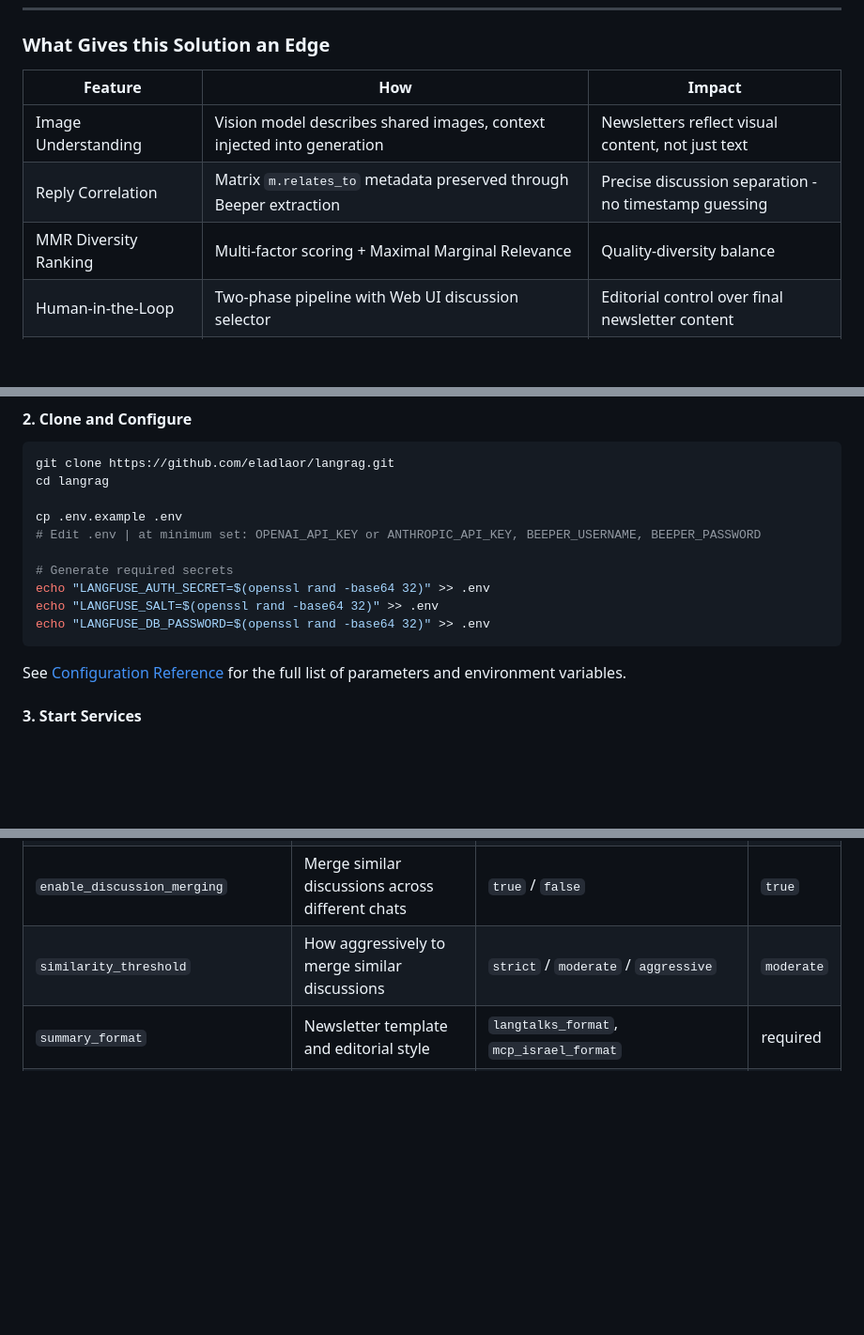
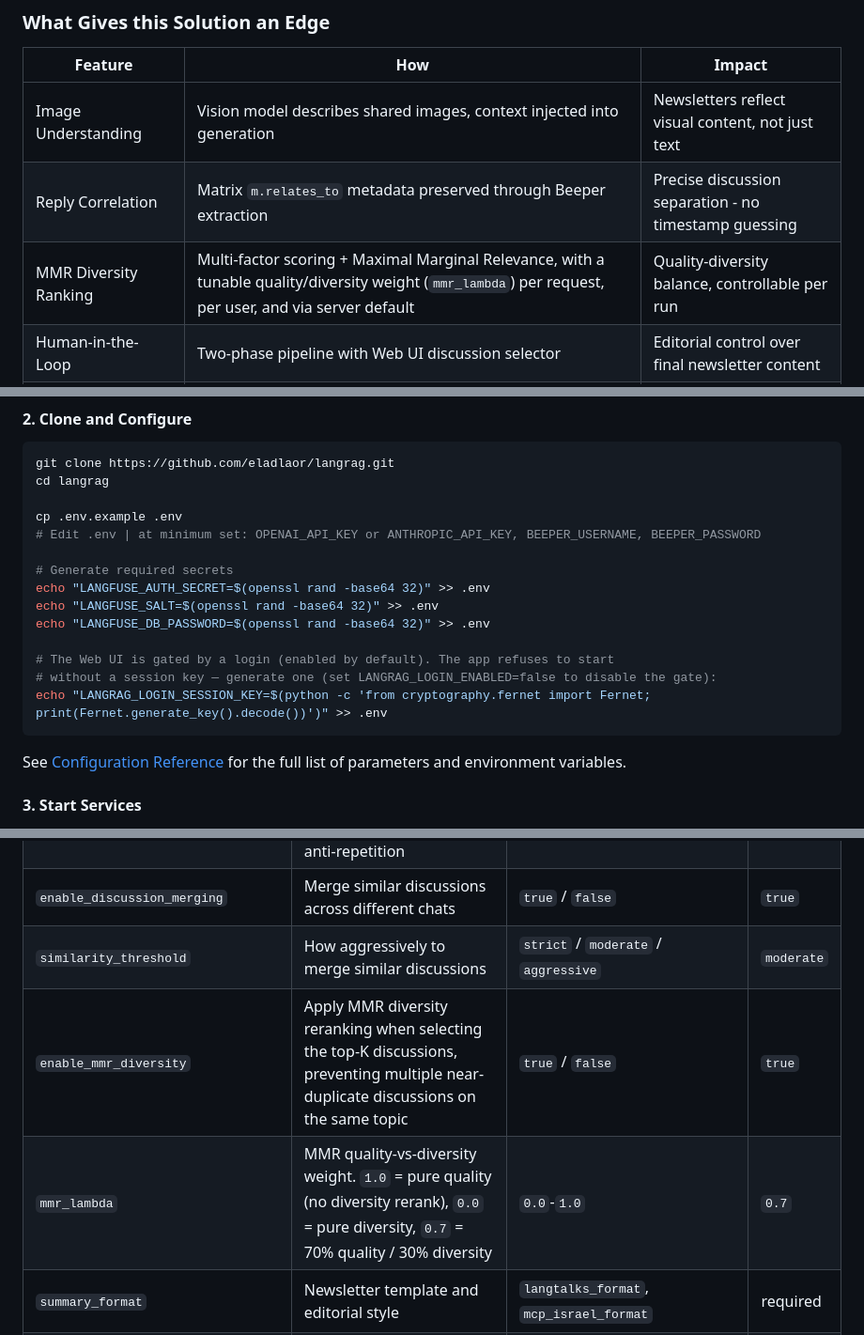
Before and after one commit to eladlaor/langrag, a Markdown page: README.md, 3 parts joined by grey strips. Shown at 94% size. Drawn GitHub-style; blank space fills up the shorter version.

Commit message:
Update README: document MMR config, login session key, and mcp-server service

````diff
--- a/README.md
+++ b/README.md
@@ -171,7 +171,7 @@ The diagram below covers the **newsletter generation** flow only — message ext
 |---------|-----|--------|
 | Image Understanding | Vision model describes shared images, context injected into generation | Newsletters reflect visual content, not just text |
 | Reply Correlation | Matrix `m.relates_to` metadata preserved through Beeper extraction | Precise discussion separation - no timestamp guessing |
-| MMR Diversity Ranking | Multi-factor scoring + Maximal Marginal Relevance | Quality-diversity balance |
+| MMR Diversity Ranking | Multi-factor scoring + Maximal Marginal Relevance, with a tunable quality/diversity weight (`mmr_lambda`) per request, per user, and via server default | Quality-diversity balance, controllable per run |
 | Human-in-the-Loop | Two-phase pipeline with Web UI discussion selector | Editorial control over final newsletter content |
 | Batch API | JSONL serialization, async polling, exponential backoff | 50% cost reduction |
 | SLM Pre-filtering | Configurable local SLM classifies KEEP/FILTER/UNCERTAIN before LLM | 15-30% additional savings |
@@ -224,6 +224,10 @@ cp .env.example .env
 echo "LANGFUSE_AUTH_SECRET=$(openssl rand -base64 32)" >> .env
 echo "LANGFUSE_SALT=$(openssl rand -base64 32)" >> .env
 echo "LANGFUSE_DB_PASSWORD=$(openssl rand -base64 32)" >> .env
+
+# The Web UI is gated by a login (enabled by default). The app refuses to start
+# without a session key — generate one (set LANGRAG_LOGIN_ENABLED=false to disable the gate):
+echo "LANGRAG_LOGIN_SESSION_KEY=$(python -c 'from cryptography.fernet import Fernet; print(Fernet.generate_key().decode())')" >> .env
 ```
 
 See [Configuration Reference](#configuration-reference) for the full list of parameters and environment variables.
@@ -295,6 +299,8 @@ See: **[docs/setup/SETUP_LINKEDIN_WEBHOOK.md](docs/setup/SETUP_LINKEDIN_WEBHOOK.
 | `previous_newsletters_to_consider` | Number of past newsletters checked for anti-repetition | `0`-`20` | `5` |
 | `enable_discussion_merging` | Merge similar discussions across different chats | `true` / `false` | `true` |
 | `similarity_threshold` | How aggressively to merge similar discussions | `strict` / `moderate` / `aggressive` | `moderate` |
+| `enable_mmr_diversity` | Apply MMR diversity reranking when selecting the top-K discussions, preventing multiple near-duplicate discussions on the same topic | `true` / `false` | `true` |
+| `mmr_lambda` | MMR quality-vs-diversity weight. `1.0` = pure quality (no diversity rerank), `0.0` = pure diversity, `0.7` = 70% quality / 30% diversity | `0.0`-`1.0` | `0.7` |
 | `summary_format` | Newsletter template and editorial style | `langtalks_format`, `mcp_israel_format` | required |
 | `enable_image_extraction` | Extract and describe shared images using a vision model | `true` / `false` | `false` |
 | `create_linkedin_draft` | Auto-create a LinkedIn draft post via n8n | `true` / `false` | `false` |
````
Also changed, not shown: other parts of README.md (+3 -0 lines).
